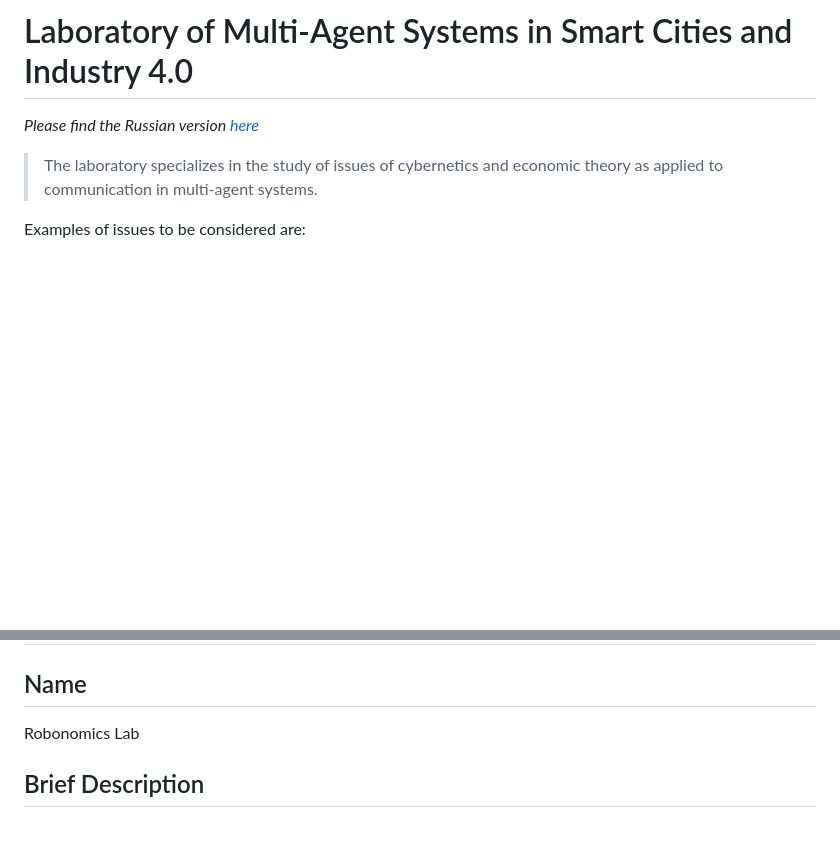
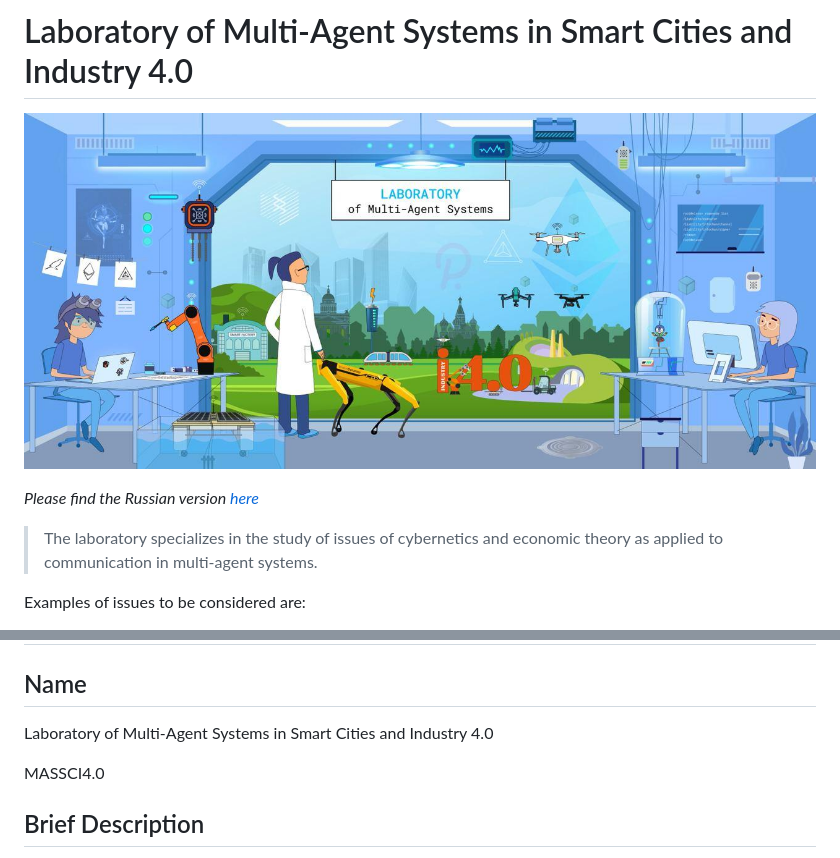
Before and after one commit to zirreal/multi-agent.io, a Markdown page: README.md, 2 parts joined by grey strips. Rendered like a GitHub page; pictures changed too: images/photo_2021-04-05_21-54-31.jpg (added); blank space fills up the shorter version.

```diff
--- a/README.md
+++ b/README.md
@@ -1,4 +1,6 @@
 # Laboratory of Multi-Agent Systems in Smart Cities and Industry 4.0
+
+![Lab Logo](images/photo_2021-04-05_21-54-31.jpg "Lab Logo")
 
 *Please find the Russian version [here](README_ru.md)*
 
@@ -20,7 +22,9 @@ Lab tasks: https://github.com/orgs/airalab/projects/9
 
 ## Name
 
-Robonomics Lab
+Laboratory of Multi-Agent Systems in Smart Cities and Industry 4.0
+
+MASSCI4.0
 
 ## Brief Description
 
```
Also changed, not shown: README_ru.md (+5 -1 lines).
